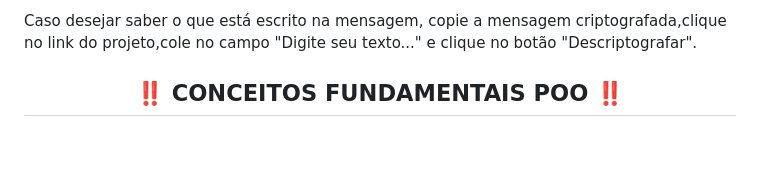
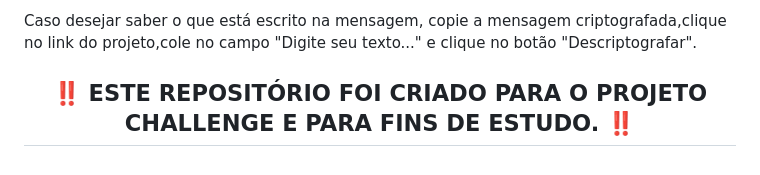
Before and after one commit to Bevilhonda/Oracle-Alura-Challenge, a Markdown page: Readme.md, the part around the change. Rendered like a GitHub page.

Commit message:
atualização

```diff
--- a/Readme.md
+++ b/Readme.md
@@ -73,4 +73,4 @@
 </p>
 <p>Caso desejar saber o que está escrito na mensagem, copie a mensagem criptografada,clique no link do projeto,cole no campo "Digite seu texto..." e clique no botão "Descriptografar". </p>
 
-<h2 align="center"> ‼️ CONCEITOS FUNDAMENTAIS POO ‼️ </h2>
+<h2 align="center"> ‼️ ESTE REPOSITÓRIO FOI CRIADO PARA O PROJETO CHALLENGE E PARA FINS DE ESTUDO. ‼️ </h2>
```
